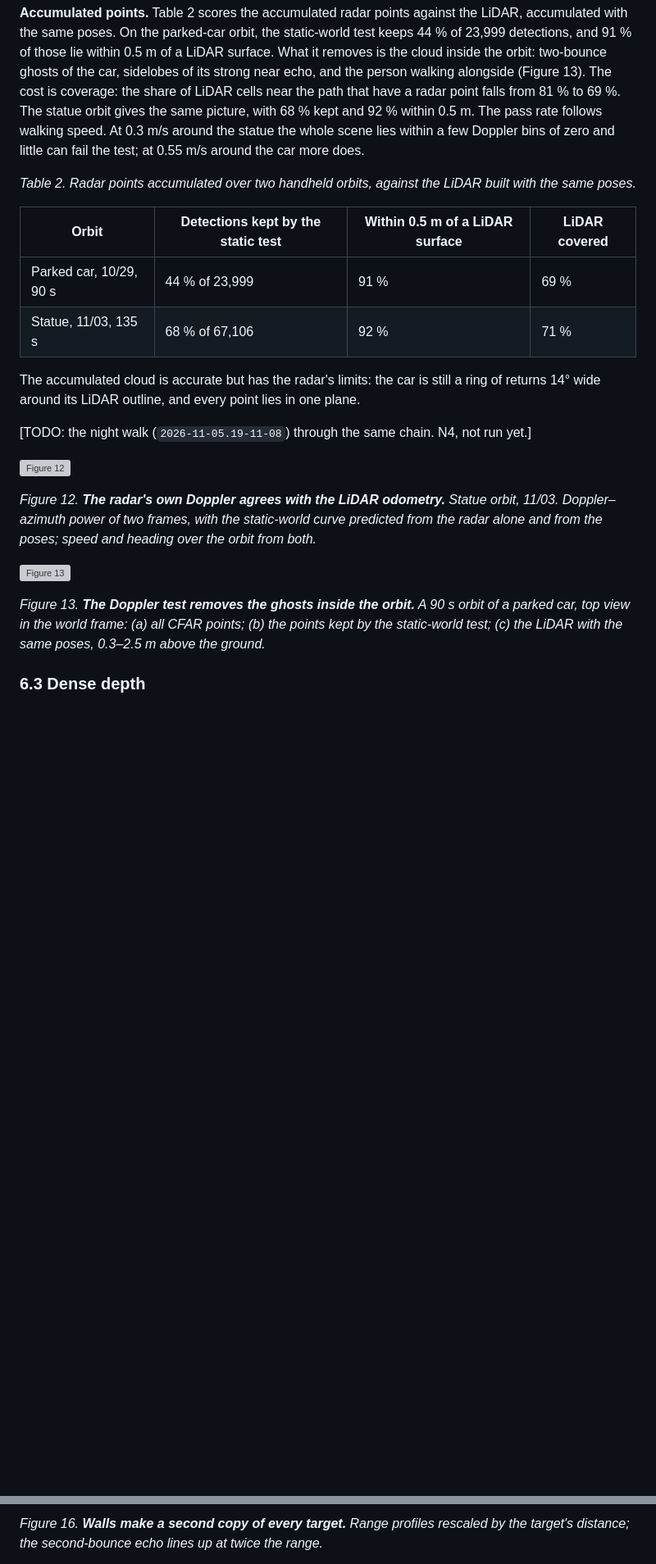
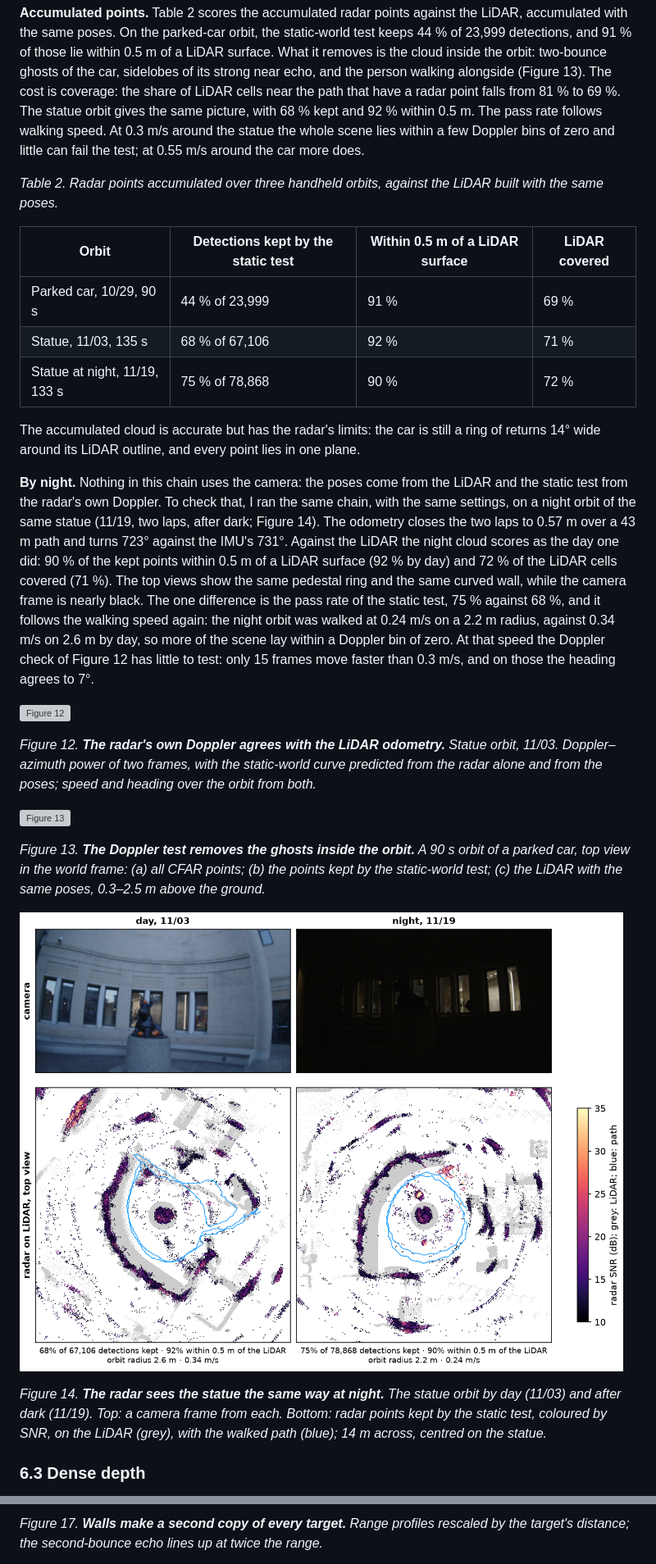
Before and after one commit to berlin0308/radar-camera-3d, a Markdown page: report/draft.md, 2 parts joined by grey strips. Shown at 82% size. Rendered like a GitHub page; pictures changed too: figures/day_night_scotty.png (added); blank space fills up the shorter version; grey boxes are pictures that could not be loaded.

```diff
--- a/report/draft.md
+++ b/report/draft.md
@@ -238,16 +238,17 @@ LiDAR to camera reprojects the board corners to 6.4 px, and 7.9 px when each pla
 
 **Accumulated points.** Table 2 scores the accumulated radar points against the LiDAR, accumulated with the same poses. On the parked-car orbit, the static-world test keeps 44 % of 23,999 detections, and 91 % of those lie within 0.5 m of a LiDAR surface. What it removes is the cloud inside the orbit: two-bounce ghosts of the car, sidelobes of its strong near echo, and the person walking alongside (Figure 13). The cost is coverage: the share of LiDAR cells near the path that have a radar point falls from 81 % to 69 %. The statue orbit gives the same picture, with 68 % kept and 92 % within 0.5 m. The pass rate follows walking speed. At 0.3 m/s around the statue the whole scene lies within a few Doppler bins of zero and little can fail the test; at 0.55 m/s around the car more does.
 
-*Table 2. Radar points accumulated over two handheld orbits, against the LiDAR built with the same poses.*
+*Table 2. Radar points accumulated over three handheld orbits, against the LiDAR built with the same poses.*
 
 | Orbit | Detections kept by the static test | Within 0.5 m of a LiDAR surface | LiDAR covered |
 |---|---|---|---|
 | Parked car, 10/29, 90 s | 44 % of 23,999 | 91 % | 69 % |
 | Statue, 11/03, 135 s | 68 % of 67,106 | 92 % | 71 % |
+| Statue at night, 11/19, 133 s | 75 % of 78,868 | 90 % | 72 % |
 
 The accumulated cloud is accurate but has the radar's limits: the car is still a ring of returns 14° wide around its LiDAR outline, and every point lies in one plane.
 
-[TODO: the night walk (`2026-11-05.19-11-08`) through the same chain. N4, not run yet.]
+**By night.** Nothing in this chain uses the camera: the poses come from the LiDAR and the static test from the radar's own Doppler. To check that, I ran the same chain, with the same settings, on a night orbit of the same statue (11/19, two laps, after dark; Figure 14). The odometry closes the two laps to 0.57 m over a 43 m path and turns 723° against the IMU's 731°. Against the LiDAR the night cloud scores as the day one did: 90 % of the kept points within 0.5 m of a LiDAR surface (92 % by day) and 72 % of the LiDAR cells covered (71 %). The top views show the same pedestal ring and the same curved wall, while the camera frame is nearly black. The one difference is the pass rate of the static test, 75 % against 68 %, and it follows the walking speed again: the night orbit was walked at 0.24 m/s on a 2.2 m radius, against 0.34 m/s on 2.6 m by day, so more of the scene lay within a Doppler bin of zero. At that speed the Doppler check of Figure 12 has little to test: only 15 frames move faster than 0.3 m/s, and on those the heading agrees to 7°.
 
 ![Figure 12](../figures/ego_check_scotty_1103.png)
 
@@ -256,6 +257,10 @@ The accumulated cloud is accurate but has the radar's limits: the car is still a
 ![Figure 13](../figures/accum_jeep.png)
 
 *Figure 13. **The Doppler test removes the ghosts inside the orbit.** A 90 s orbit of a parked car, top view in the world frame: (a) all CFAR points; (b) the points kept by the static-world test; (c) the LiDAR with the same poses, 0.3–2.5 m above the ground.*
+
+![Figure 14](../figures/day_night_scotty.png)
+
+*Figure 14. **The radar sees the statue the same way at night.** The statue orbit by day (11/03) and after dark (11/19). Top: a camera frame from each. Bottom: radar points kept by the static test, coloured by SNR, on the LiDAR (grey), with the walked path (blue); 14 m across, centred on the statue.*
 
 ### 6.3 Dense depth
 
@@ -356,3 +361,3 @@ The two approaches fail in opposite directions (Figure 15). The classical chain
 
-*Figure 16. **Walls make a second copy of every target.** Range profiles rescaled by the target's distance; the second-bounce echo lines up at twice the range.*
+*Figure 17. **Walls make a second copy of every target.** Range profiles rescaled by the target's distance; the second-bounce echo lines up at twice the range.*
 
```
Also changed, not shown: other parts of report/draft.md (+11 -11 lines), EXPERIMENTS.md (+10 -0 lines), PROGRESS.md (+6 -6 lines), experiments/night-orbit/README.md (added, +53 -0 lines), figures/accum_scotty_1119.png (added), figures/ego_check_scotty_1119.png (added), figures/poses_scotty_1119.png (added), 1 other file.
